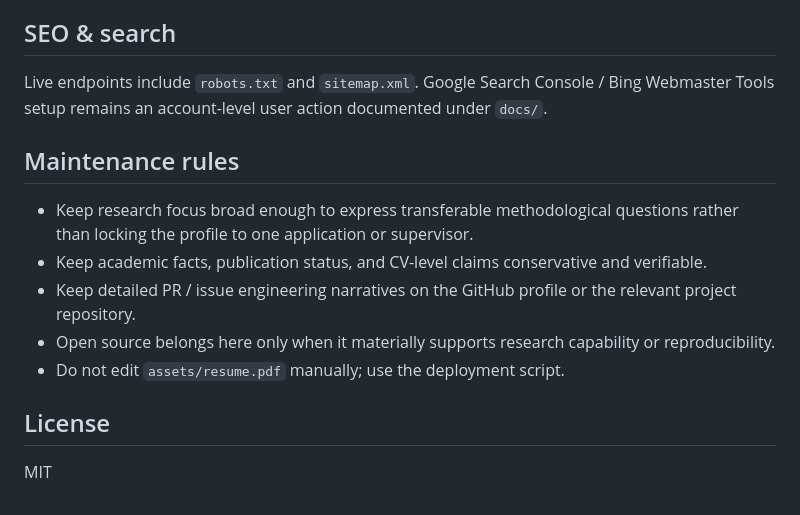
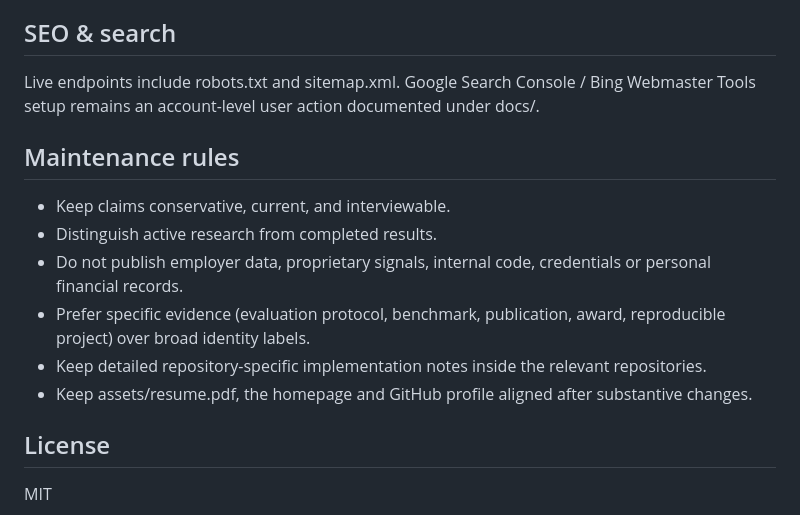
Before and after one commit to Altairpaca/altairpaca.github.io, a Markdown page: README.md, the part around one of its changes. Rendered like a GitHub page.

```diff
--- a/README.md
+++ b/README.md
@@ -64,15 +59,16 @@ Pipeline:
 
 ## SEO & search
 
-Live endpoints include `robots.txt` and `sitemap.xml`. Google Search Console / Bing Webmaster Tools setup remains an account-level user action documented under `docs/`.
+Live endpoints include robots.txt and sitemap.xml. Google Search Console / Bing Webmaster Tools setup remains an account-level user action documented under docs/.
 
 ## Maintenance rules
 
-- Keep research focus broad enough to express transferable methodological questions rather than locking the profile to one application or supervisor.
-- Keep academic facts, publication status, and CV-level claims conservative and verifiable.
-- Keep detailed PR / issue engineering narratives on the GitHub profile or the relevant project repository.
-- Open source belongs here only when it materially supports research capability or reproducibility.
-- Do not edit `assets/resume.pdf` manually; use the deployment script.
+- Keep claims conservative, current, and interviewable.
+- Distinguish active research from completed results.
+- Do not publish employer data, proprietary signals, internal code, credentials or personal financial records.
+- Prefer specific evidence (evaluation protocol, benchmark, publication, award, reproducible project) over broad identity labels.
+- Keep detailed repository-specific implementation notes inside the relevant repositories.
+- Keep assets/resume.pdf, the homepage and GitHub profile aligned after substantive changes.
 
 ## License
 
```
Also changed, not shown: other parts of README.md (+38 -43 lines).
